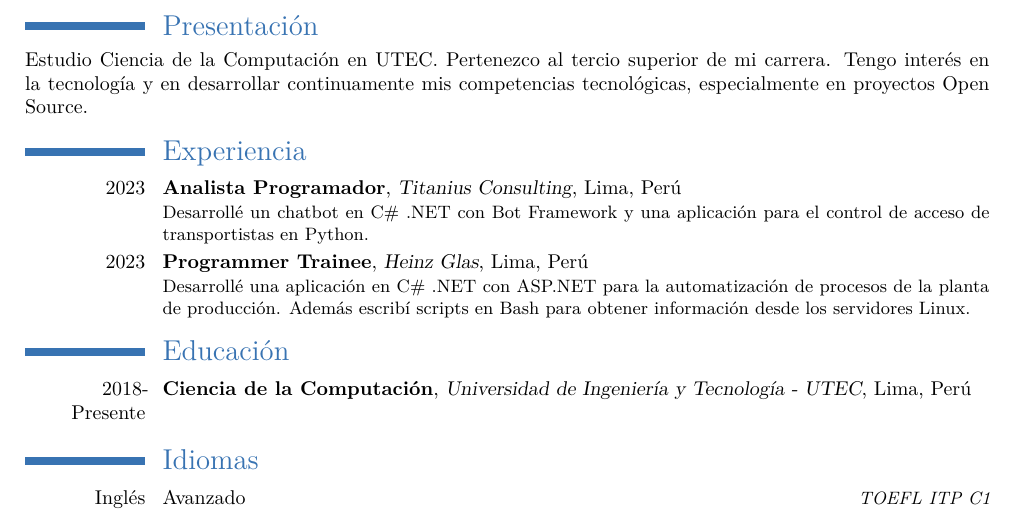
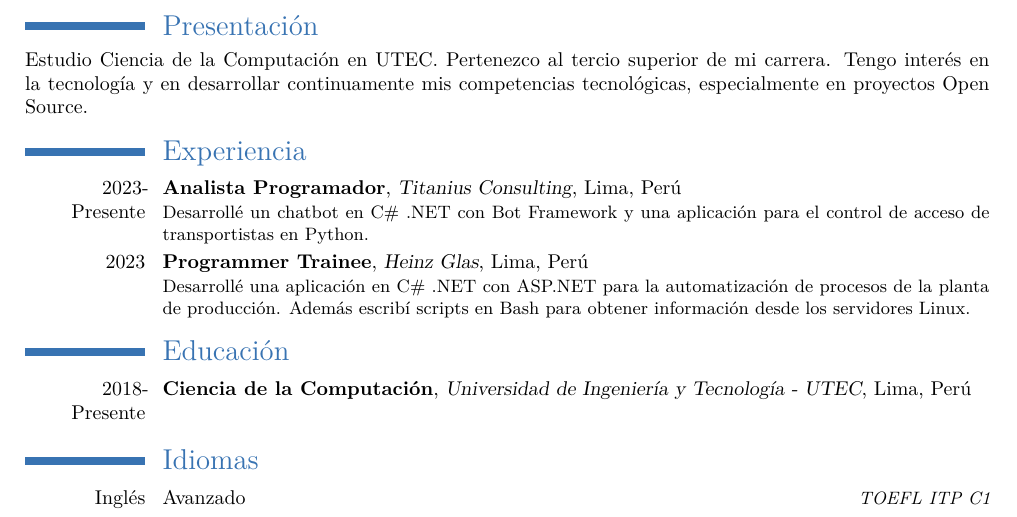
Before and after one commit to otreblan/cv, a LaTeX CV (cv-alberto-oporto.tex): part of the page, cut so that both start at the same text. Compiled offline with XeLaTeX.

Commit message:
Update experience

```diff
--- a/cv-alberto-oporto.tex
+++ b/cv-alberto-oporto.tex
@@ -32,7 +32,7 @@ Tengo interés en la tecnología y en desarrollar continuamente mis competencias
 
 \section{Experiencia}
 % TODO: Potencial
-\cventry{2023}{Analista Programador}{Titanius Consulting}{Lima}{Perú}{Desarrollé un chatbot en C\# .NET con Bot Framework y una aplicación para el control de acceso de transportistas en Python.}
+\cventry{2023-Presente}{Analista Programador}{Titanius Consulting}{Lima}{Perú}{Desarrollé un chatbot en C\# .NET con Bot Framework y una aplicación para el control de acceso de transportistas en Python.}
 \cventry{2023}{Programmer Trainee}{Heinz Glas}{Lima}{Perú}{Desarrollé una aplicación en C\# .NET con ASP.NET para la automatización de procesos de la planta de producción. Además escribí scripts en Bash para obtener información desde los servidores Linux.}
 
 \section{Educación}
```
